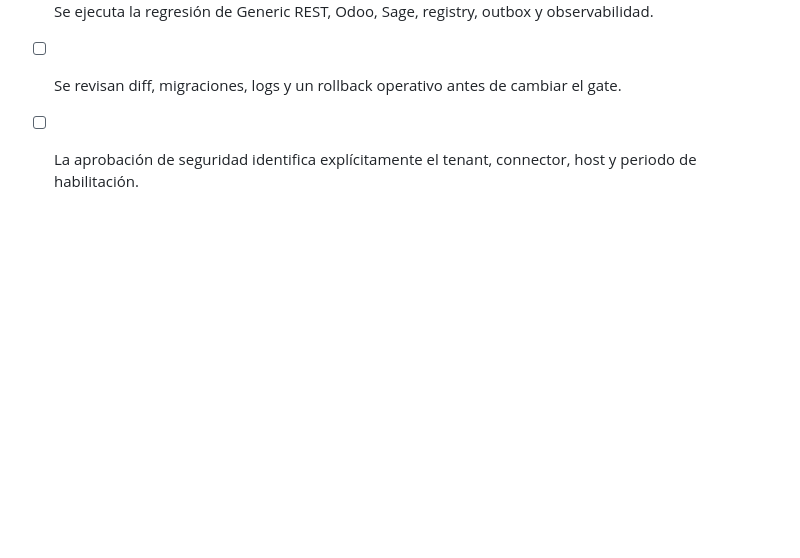
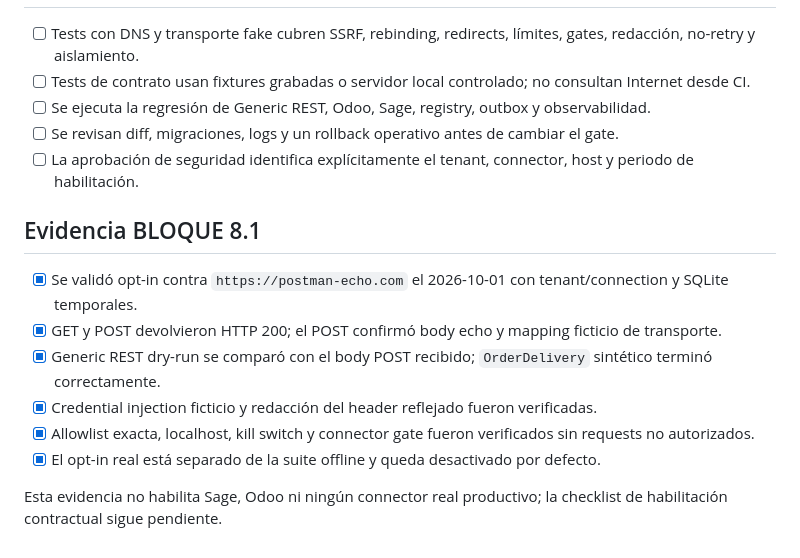
Before and after one commit to marcserralpymeralia-source/anchi, a Markdown page: docs/integrations/real-http-enablement-checklist.md, the part around the change. Drawn GitHub-style; blank space fills up the shorter version.

Commit message:
docs(connectors): record secure transport validation

```diff
--- a/docs/integrations/real-http-enablement-checklist.md
+++ b/docs/integrations/real-http-enablement-checklist.md
@@ -46,3 +46,14 @@ Esta lista es una condición previa; no queda satisfecha por el trabajo del BLOQ
 - [ ] Se ejecuta la regresión de Generic REST, Odoo, Sage, registry, outbox y observabilidad.
 - [ ] Se revisan diff, migraciones, logs y un rollback operativo antes de cambiar el gate.
 - [ ] La aprobación de seguridad identifica explícitamente el tenant, connector, host y periodo de habilitación.
+
+## Evidencia BLOQUE 8.1
+
+- [x] Se validó opt-in contra `https://postman-echo.com` el 2026-10-01 con tenant/connection y SQLite temporales.
+- [x] GET y POST devolvieron HTTP 200; el POST confirmó body echo y mapping ficticio de transporte.
+- [x] Generic REST dry-run se comparó con el body POST recibido; `OrderDelivery` sintético terminó correctamente.
+- [x] Credential injection ficticio y redacción del header reflejado fueron verificadas.
+- [x] Allowlist exacta, localhost, kill switch y connector gate fueron verificados sin requests no autorizados.
+- [x] El opt-in real está separado de la suite offline y queda desactivado por defecto.
+
+Esta evidencia no habilita Sage, Odoo ni ningún connector real productivo; la checklist de habilitación contractual sigue pendiente.
```
Also changed, not shown: docs/development/block8-1-real-http-validation.md (added, +84 -0 lines).
